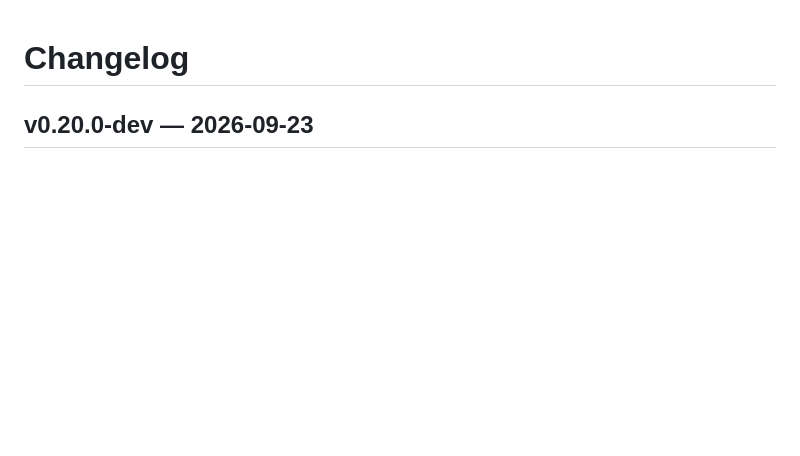
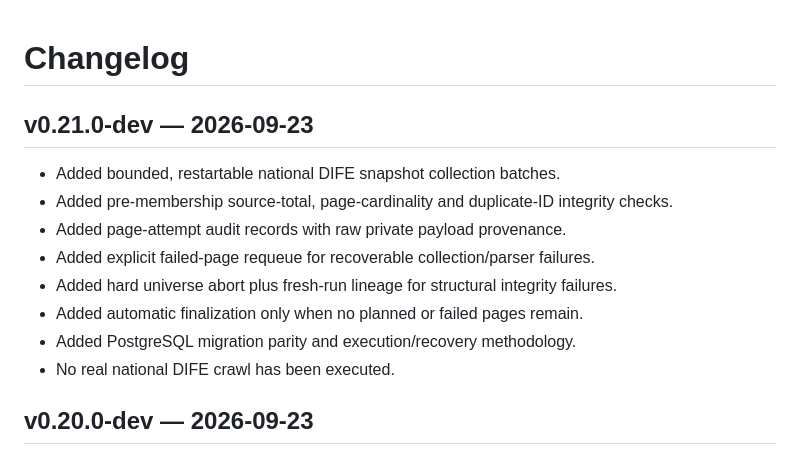
Before and after one commit to SyedBasher/bangladesh-industrial-intelligence, a Markdown page: CHANGELOG.md, the part around the change. GitHub-like rendering; blank space fills up the shorter version.

Commit message:
Record v0.21 national snapshot controller

```diff
--- a/CHANGELOG.md
+++ b/CHANGELOG.md
@@ -1,4 +1,15 @@
 # Changelog
+
+## v0.21.0-dev — 2026-09-23
+
+- Added bounded, restartable national DIFE snapshot collection batches.
+- Added pre-membership source-total, page-cardinality and duplicate-ID integrity checks.
+- Added page-attempt audit records with raw private payload provenance.
+- Added explicit failed-page requeue for recoverable collection/parser failures.
+- Added hard universe abort plus fresh-run lineage for structural integrity failures.
+- Added automatic finalization only when no planned or failed pages remain.
+- Added PostgreSQL migration parity and execution/recovery methodology.
+- No real national DIFE crawl has been executed.
 
 ## v0.20.0-dev — 2026-09-23
 
```
